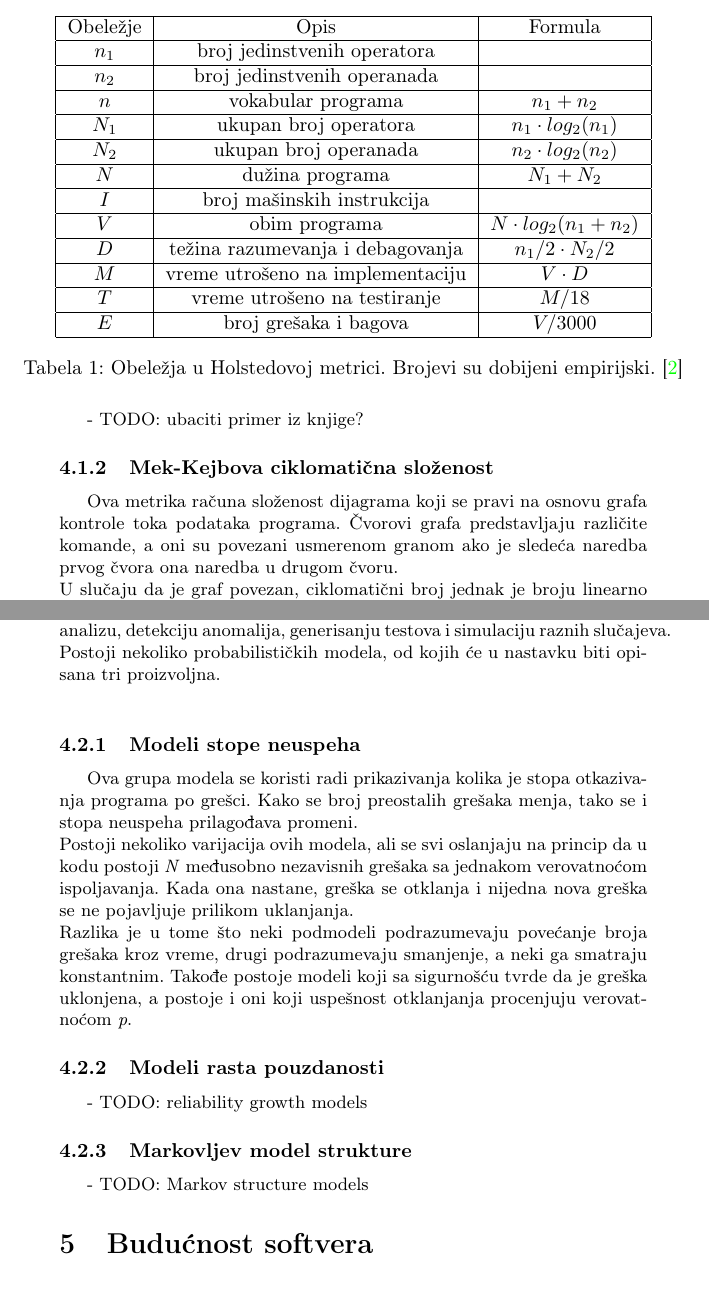
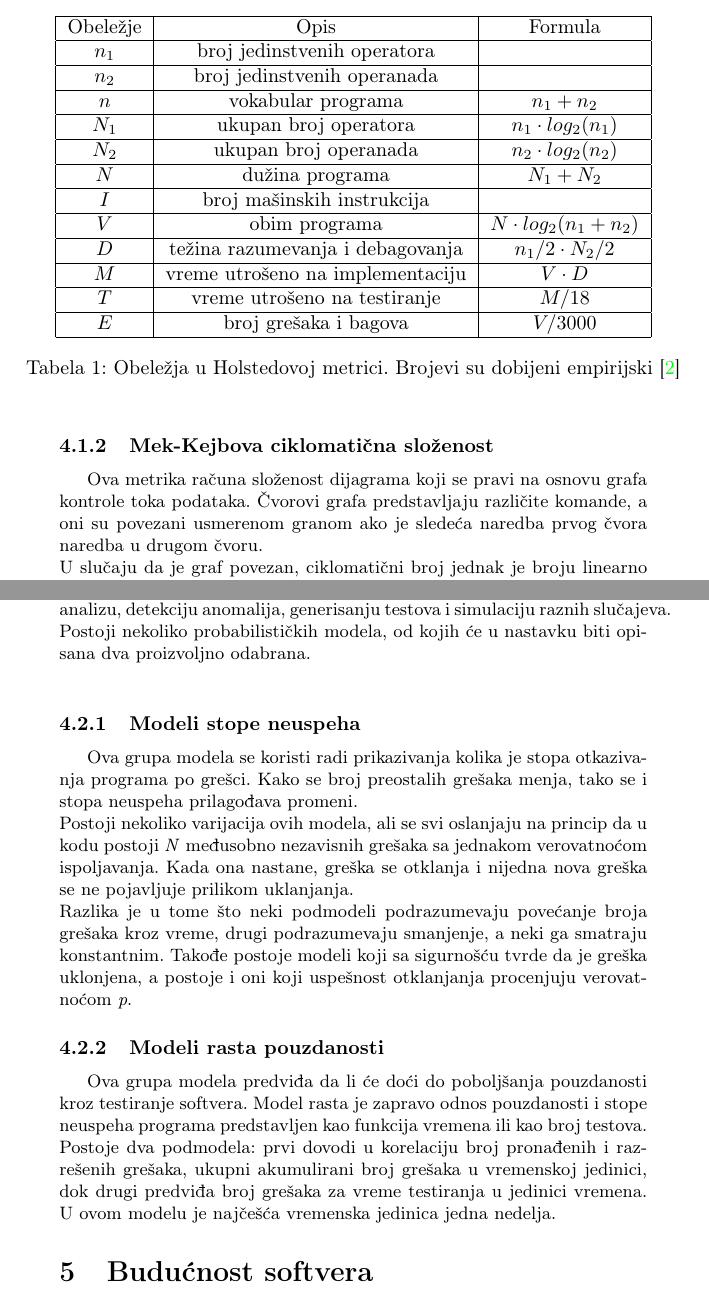
Before and after one commit to ajvazz/MSNR-Seminarski, a LaTeX document (23_Pouzdanost softvera_Ajvaz_Jovanovic_Kapunac_Radosavljevic.tex): two parts of pages 3 and 4 of 5, joined at a grey line, cut so that both start at the same text. Compiled offline with pdfLaTeX.

Commit message:
Poglavlja 4.2.1 i 4.2.2

```diff
--- a/23_Pouzdanost softvera_Ajvaz_Jovanovic_Kapunac_Radosavljevic.tex
+++ b/23_Pouzdanost softvera_Ajvaz_Jovanovic_Kapunac_Radosavljevic.tex
@@ -145,16 +145,14 @@ Ova metrika se smatra jednom od najboljih za procenu kompleksnosti softvera, ali
   $E$ & broj grešaka i bagova & $ V / 3000 $ \\
   \hline
  \end{tabular}
- \caption{Obeležja u Holstedovoj metrici. Brojevi su dobijeni empirijski. \cite{ibm_halstead}}
+ \caption{Obeležja u Holstedovoj metrici. Brojevi su dobijeni empirijski \cite{ibm_halstead}}
  \label{tabela:1}
 \end{table}
-
-- TODO:  ubaciti primer iz knjige?
 
 \subsubsection{Mek-Kejbova ciklomatična složenost}
 \label{subsec:mekkejb}
 
-Ova metrika računa složenost dijagrama koji se pravi na osnovu grafa kontrole toka podataka programa. Čvorovi grafa predstavljaju različite komande, a oni su povezani usmerenom granom ako je sledeća naredba prvog čvora ona naredba u drugom čvoru. \\
+Ova metrika računa složenost dijagrama koji se pravi na osnovu grafa kontrole toka podataka. Čvorovi grafa predstavljaju različite komande, a oni su povezani usmerenom granom ako je sledeća naredba prvog čvora naredba u drugom čvoru. \\
 U slučaju da je graf povezan, ciklomatični broj jednak je broju linearno nezavisnih putanja kroz graf. Jednostavnije rečeno, ako program ne sadrži uslove i grananja, taj broj je 1. Zatim bi se taj broj povećao za 1 svaki put kada se naiđe na neku od ključnih reči: if, while, for, repeat, and, or itd. U naredbi case bi se svaki slučaj posebno računao. Mek-Kejb je za Fortran okruženje odredio da je gornja granica za ciklomatični broj 10, i program se u tom slučaju može smatrati visokog kvaliteta.\\
 Ovom metrikom se mogu meriti i manje celine izvornog koda, kao što su pojedinačne funkcije, klase, moduli i potprogrami.\\
 Ciklomatični broj C(G) grafa G se računa po formuli:
@@ -172,7 +169,7 @@ Ciklomatični broj grafa sa više od jedne povezane komponente se računa kao su
 \subsection{Probabilistički modeli}
 \label{sec:probabilisticki}
 
-Ovaj model pojavu grešaka i kvarova gleda kao na verovatnosne događaje. Softver se posmatra u fazi izvršavanja i pravi se mreža modela koja predstavlja ponašanje programa. Rezultat ovog modeliranja je primenjiv na razne metode iz oblasti statistike, što omogućava dubinsku matematičku analizu, detekciju anomalija, generisanju testova i simulaciju raznih slučajeva. Postoji nekoliko probabilističkih modela, od kojih će u nastavku biti opisana tri proizvoljna. \\
+Ovaj model pojavu grešaka i kvarova gleda kao na verovatnosne događaje. Softver se posmatra u fazi izvršavanja i pravi se mreža modela koja predstavlja ponašanje programa. Rezultat ovog modeliranja je primenjiv na razne metode iz oblasti statistike, što omogućava dubinsku matematičku analizu, detekciju anomalija, generisanju testova i simulaciju raznih slučajeva. Postoji nekoliko probabilističkih modela, od kojih će u nastavku biti opisana dva proizvoljno odabrana. \\
 
 \subsubsection{Modeli stope neuspeha}
 \label{subsec:stopa_neuspeha}
@@ -184,12 +181,8 @@ Razlika je u tome što neki podmodeli podrazumevaju povećanje broja grešaka kr
 \subsubsection{Modeli rasta pouzdanosti}
 \label{subsec:rast_pouzdanosti}
 
-- TODO: reliability growth models
-
-\subsubsection{Markovljev model strukture}
-\label{subsec:markov}
-- TODO: Markov structure models
-
+Ova grupa modela predviđa da li će doći do poboljšanja pouzdanosti kroz testiranje softvera. Model rasta je zapravo odnos pouzdanosti i stope neuspeha programa predstavljen kao funkcija vremena ili kao broj testova.\\
+Postoje dva podmodela: prvi dovodi u korelaciju broj pronađenih i razrešenih grešaka, ukupni akumulirani broj grešaka u vremenskoj jedinici, dok drugi predviđa broj grešaka za vreme testiranja u jedinici vremena. U ovom modelu je najčešća vremenska jedinica jedna nedelja.
 
 \section{Budućnost softvera}
 \label{buducnost}
```
Also changed, not shown: 23_Pouzdanost softvera_Ajvaz_Jovanovic_Kapunac_Radosavljevic.pdf, 23_Pouzdanost softvera_Ajvaz_Jovanovic_Kapunac_Radosavljevic.tex (3 more changed lines).
